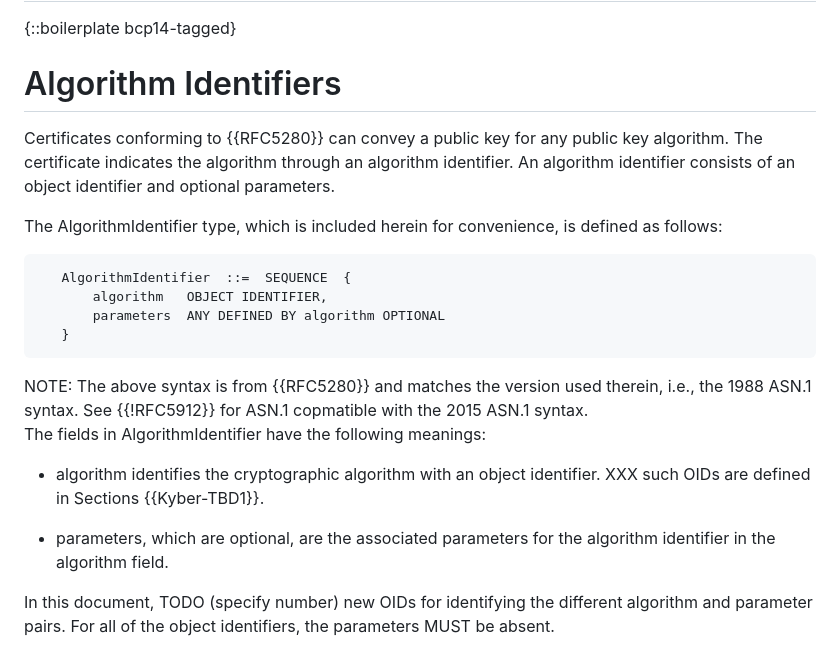
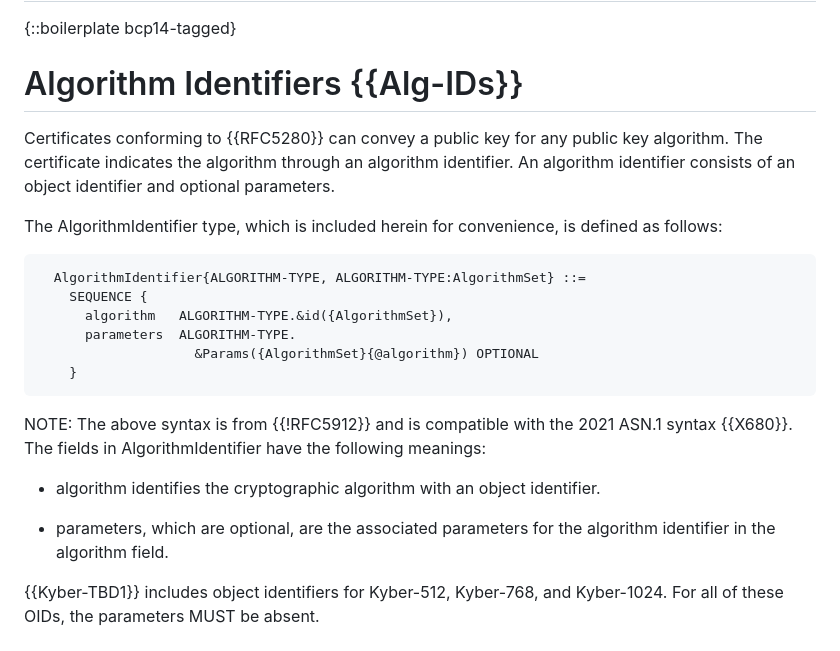
Before and after one commit to lamps-wg/kyber-certificates, a Markdown page: draft-ietf-lamps-kyber-certificates.md, the part around one of its changes. Drawn GitHub-style.

Commit message:
Tweaks to Algorithm Identifiers section
Minor changes here:
* Since we are referring to the 2021 ASN.1 syntax in an early section we should just use it here.
* List the 3 Kyber identifiers.
* Made the last paragraph a note.

```diff
--- a/draft-ietf-lamps-kyber-certificates.md
+++ b/draft-ietf-lamps-kyber-certificates.md
@@ -98,7 +98,7 @@ protocol
 {::boilerplate bcp14-tagged}
 
 
-# Algorithm Identifiers
+# Algorithm Identifiers {{Alg-IDs}}
 
 Certificates conforming to {{RFC5280}} can convey a public key for any
 public key algorithm. The certificate indicates the algorithm through
@@ -109,27 +109,27 @@ The AlgorithmIdentifier type, which is included herein for convenience,
 is defined as follows:
 
 ~~~
-   AlgorithmIdentifier  ::=  SEQUENCE  {
-       algorithm   OBJECT IDENTIFIER,
-       parameters  ANY DEFINED BY algorithm OPTIONAL
-   }
+  AlgorithmIdentifier{ALGORITHM-TYPE, ALGORITHM-TYPE:AlgorithmSet} ::=
+    SEQUENCE {
+      algorithm   ALGORITHM-TYPE.&id({AlgorithmSet}),
+      parameters  ALGORITHM-TYPE.
+                    &Params({AlgorithmSet}{@algorithm}) OPTIONAL
+    }
 ~~~
 
 <aside markdown="block">
-NOTE: The above syntax is from {{RFC5280}} and matches the version used
-therein, i.e., the 1988 ASN.1 syntax. See {{!RFC5912}} for ASN.1
-copmatible with the 2015 ASN.1 syntax.
+NOTE: The above syntax is from {{!RFC5912}} and is compatible with the
+2021 ASN.1 syntax {{X680}}.
 </aside>
 
 The fields in AlgorithmIdentifier have the following meanings:
 
 * algorithm identifies the cryptographic algorithm with an object
-  identifier. XXX such OIDs are defined in Sections {{Kyber-TBD1}}.
+  identifier.
 
 * parameters, which are optional, are the associated parameters for
   the algorithm identifier in the algorithm field.
 
-In this document, TODO (specify number) new OIDs for identifying the
-different algorithm and parameter pairs. For all of the object
-identifiers, the parameters MUST be absent.
+{{Kyber-TBD1}} includes object identifiers for Kyber-512, Kyber-768, and
+Kyber-1024. For all of these OIDs, the parameters MUST be absent.
 
```
Also changed, not shown: other parts of draft-ietf-lamps-kyber-certificates.md (+3 -1 lines).
